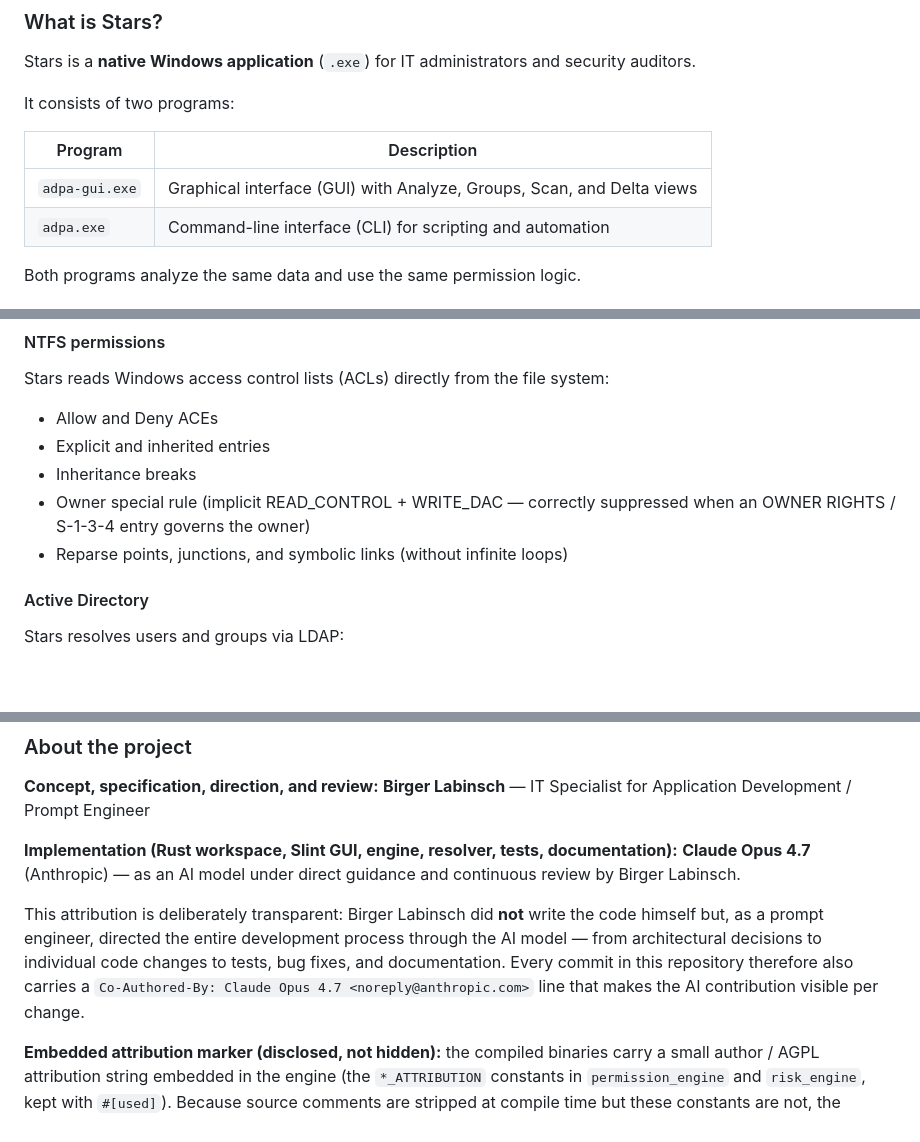
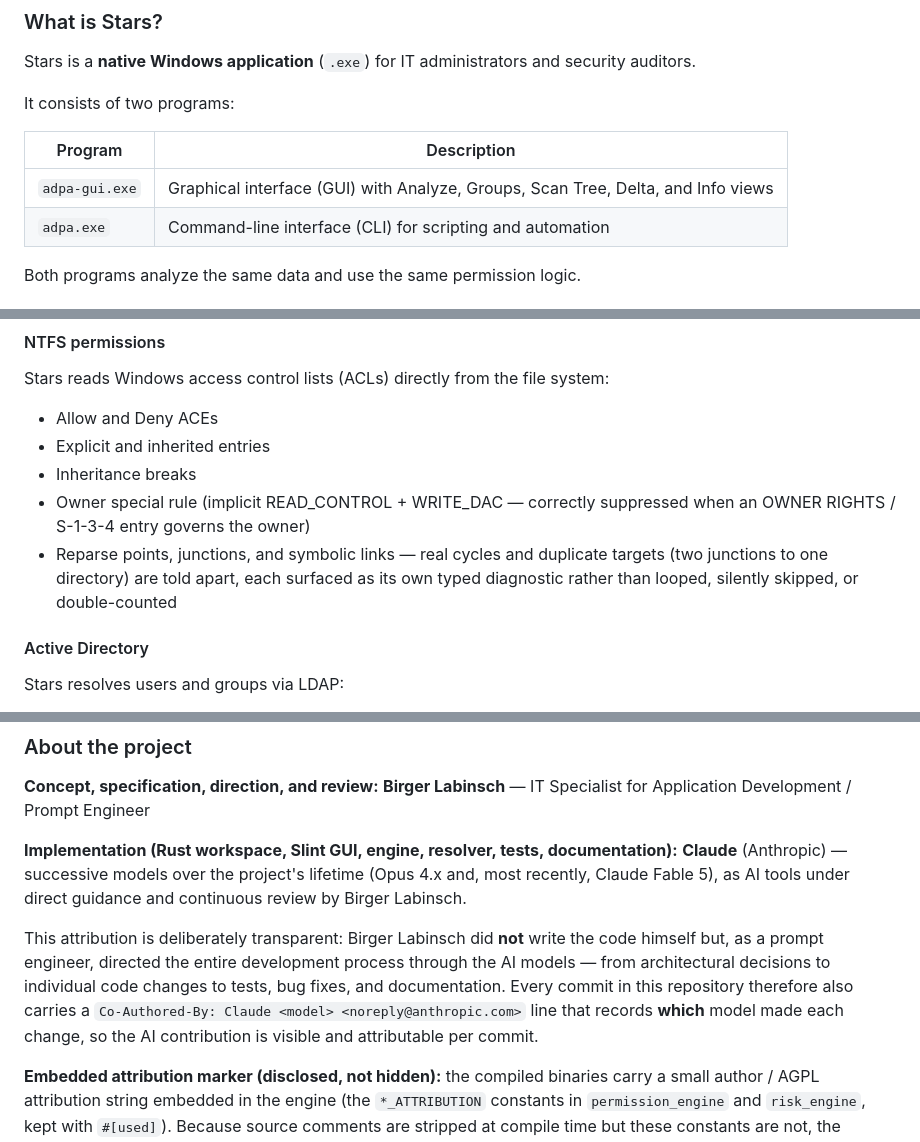
Before and after one commit to Birgerson/stars-ad-permission-analyzer, a Markdown page: README.md, 3 parts joined by grey strips. Drawn GitHub-style; blank space fills up the shorter version.

```diff
--- a/README.md
+++ b/README.md
@@ -159,7 +159,7 @@ It consists of two programs:
 
 | Program | Description |
 |---------|-------------|
-| `adpa-gui.exe` | Graphical interface (GUI) with Analyze, Groups, Scan, and Delta views |
+| `adpa-gui.exe` | Graphical interface (GUI) with Analyze, Groups, Scan Tree, Delta, and Info views |
 | `adpa.exe` | Command-line interface (CLI) for scripting and automation |
 
 Both programs analyze the same data and use the same permission logic.
@@ -200,7 +200,7 @@ Stars reads Windows access control lists (ACLs) directly from the file system:
 - Explicit and inherited entries
 - Inheritance breaks
 - Owner special rule (implicit READ_CONTROL + WRITE_DAC — correctly suppressed when an OWNER RIGHTS / S-1-3-4 entry governs the owner)
-- Reparse points, junctions, and symbolic links (without infinite loops)
+- Reparse points, junctions, and symbolic links — real cycles and duplicate targets (two junctions to one directory) are told apart, each surfaced as its own typed diagnostic rather than looped, silently skipped, or double-counted
 
 #### Active Directory
 
@@ -519,9 +520,9 @@ Stars persists its scan history in `%APPDATA%\Stars\stars_data.db` (SQLite, sepa
 **Birger Labinsch** — IT Specialist for Application Development / Prompt Engineer
 
 **Implementation (Rust workspace, Slint GUI, engine, resolver, tests, documentation):**
-**Claude Opus 4.7** (Anthropic) — as an AI model under direct guidance and continuous review by Birger Labinsch.
+**Claude** (Anthropic) — successive models over the project's lifetime (Opus 4.x and, most recently, Claude Fable 5), as AI tools under direct guidance and continuous review by Birger Labinsch.
 
-This attribution is deliberately transparent: Birger Labinsch did **not** write the code himself but, as a prompt engineer, directed the entire development process through the AI model — from architectural decisions to individual code changes to tests, bug fixes, and documentation. Every commit in this repository therefore also carries a `Co-Authored-By: Claude Opus 4.7 <noreply@anthropic.com>` line that makes the AI contribution visible per change.
+This attribution is deliberately transparent: Birger Labinsch did **not** write the code himself but, as a prompt engineer, directed the entire development process through the AI models — from architectural decisions to individual code changes to tests, bug fixes, and documentation. Every commit in this repository therefore also carries a `Co-Authored-By: Claude <model> <noreply@anthropic.com>` line that records **which** model made each change, so the AI contribution is visible and attributable per commit.
 
 **Embedded attribution marker (disclosed, not hidden):** the compiled binaries carry a small author / AGPL attribution string embedded in the engine (the `*_ATTRIBUTION` constants in `permission_engine` and `risk_engine`, kept with `#[used]`). Because source comments are stripped at compile time but these constants are not, the author's name and the AGPL-3.0 license travel with the shipped `.exe` and can be recovered from it (e.g. `strings Stars.exe | findstr "Birger Labinsch"`). This is a provenance marker for license enforcement under AGPL-3.0; it is plain data, never read by the permission logic, and changes nothing about how Stars evaluates rights.
 
```
Also changed, not shown: other parts of README.md (+7 -6 lines), docs/technical-documentation.md (+31 -1 lines), docs/user-guide.md (+33 -11 lines), docs/screenshots/stars-analyze-tab.png, docs/screenshots/stars-groups-tab.png, 1 other file.
